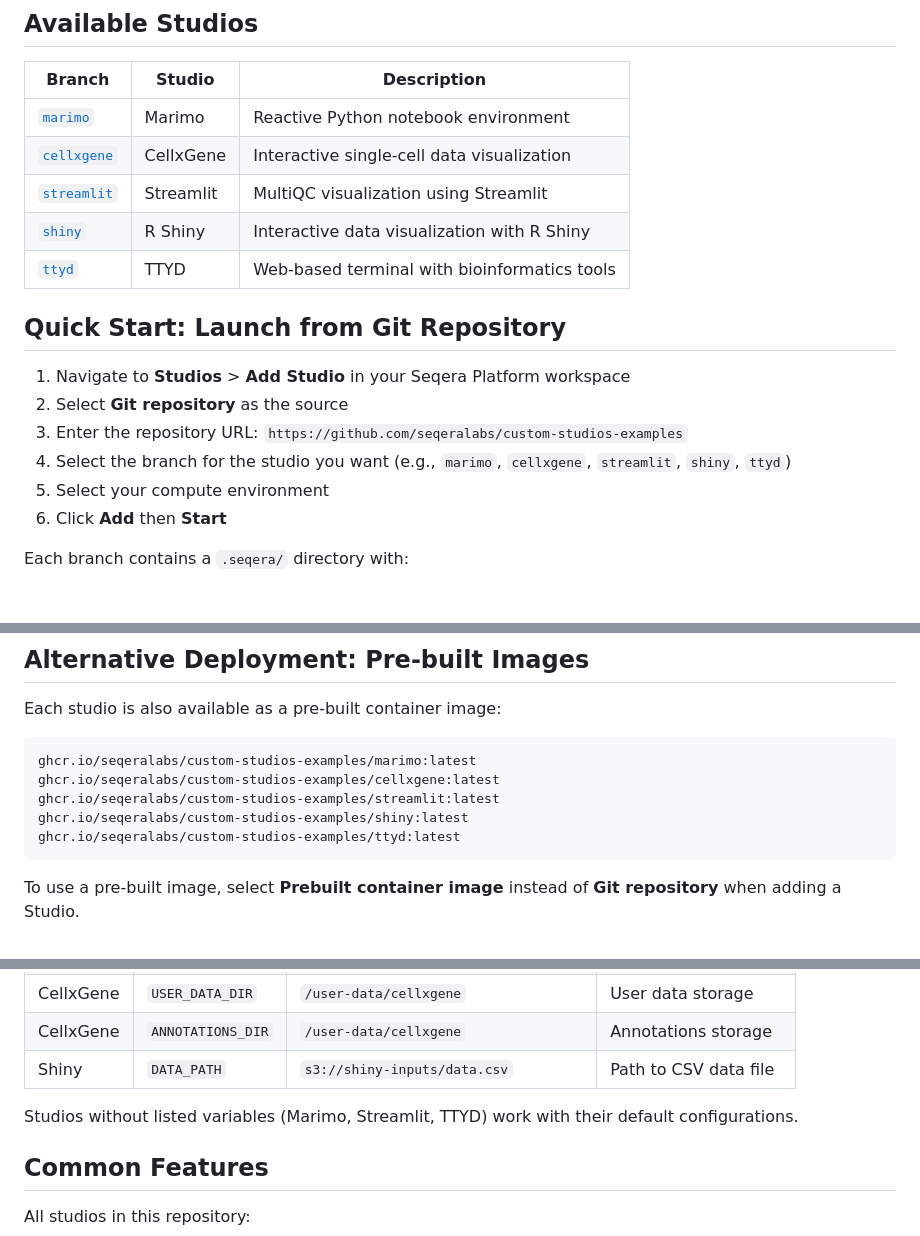
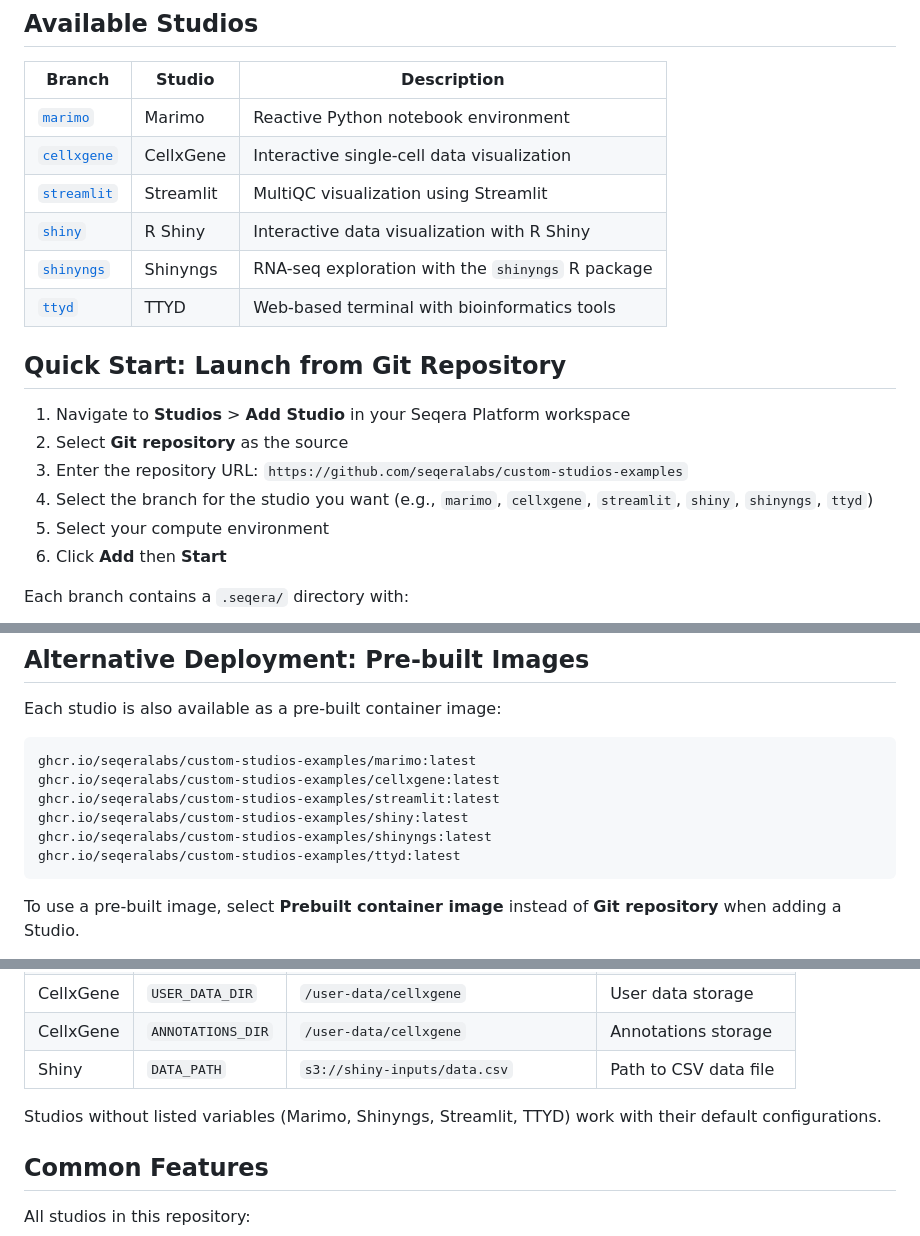
Before and after one commit to seqeralabs/custom-studios-examples, a Markdown page: README.md, 3 parts joined by grey strips. GitHub-like rendering; blank space fills up the shorter version.

Commit message:
Add shinyngs to Available Studios
Co-Authored-By: Claude Opus 4.7 (1M context) <noreply@anthropic.com>

````diff
--- a/README.md
+++ b/README.md
@@ -16,6 +16,7 @@ This repository uses a **branch-per-studio** model (similar to [nf-core/test-dat
 | [`cellxgene`](https://github.com/seqeralabs/custom-studios-examples/tree/cellxgene) | CellxGene | Interactive single-cell data visualization |
 | [`streamlit`](https://github.com/seqeralabs/custom-studios-examples/tree/streamlit) | Streamlit | MultiQC visualization using Streamlit |
 | [`shiny`](https://github.com/seqeralabs/custom-studios-examples/tree/shiny) | R Shiny | Interactive data visualization with R Shiny |
+| [`shinyngs`](https://github.com/seqeralabs/custom-studios-examples/tree/shinyngs) | Shinyngs | RNA-seq exploration with the `shinyngs` R package |
 | [`ttyd`](https://github.com/seqeralabs/custom-studios-examples/tree/ttyd) | TTYD | Web-based terminal with bioinformatics tools |
 
 ## Quick Start: Launch from Git Repository
@@ -23,7 +24,7 @@ This repository uses a **branch-per-studio** model (similar to [nf-core/test-dat
 1. Navigate to **Studios** > **Add Studio** in your Seqera Platform workspace
 2. Select **Git repository** as the source
 3. Enter the repository URL: `https://github.com/seqeralabs/custom-studios-examples`
-4. Select the branch for the studio you want (e.g., `marimo`, `cellxgene`, `streamlit`, `shiny`, `ttyd`)
+4. Select the branch for the studio you want (e.g., `marimo`, `cellxgene`, `streamlit`, `shiny`, `shinyngs`, `ttyd`)
 5. Select your compute environment
 6. Click **Add** then **Start**
 
@@ -41,6 +42,7 @@ ghcr.io/seqeralabs/custom-studios-examples/marimo:latest
 ghcr.io/seqeralabs/custom-studios-examples/cellxgene:latest
 ghcr.io/seqeralabs/custom-studios-examples/streamlit:latest
 ghcr.io/seqeralabs/custom-studios-examples/shiny:latest
+ghcr.io/seqeralabs/custom-studios-examples/shinyngs:latest
 ghcr.io/seqeralabs/custom-studios-examples/ttyd:latest
 ```
 
@@ -85,7 +87,7 @@ Some studios support environment variable configuration:
 | CellxGene | `ANNOTATIONS_DIR` | `/user-data/cellxgene` | Annotations storage |
 | Shiny | `DATA_PATH` | `s3://shiny-inputs/data.csv` | Path to CSV data file |
 
-Studios without listed variables (Marimo, Streamlit, TTYD) work with their default configurations.
+Studios without listed variables (Marimo, Shinyngs, Streamlit, TTYD) work with their default configurations.
 
 ## Common Features
 
````
